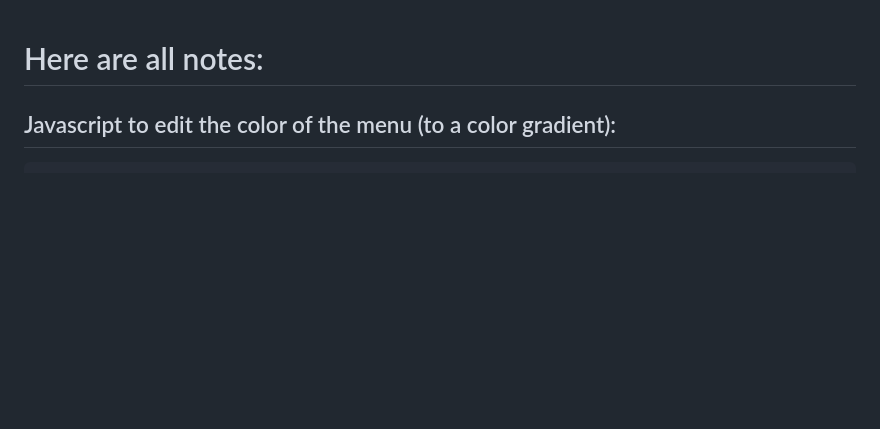
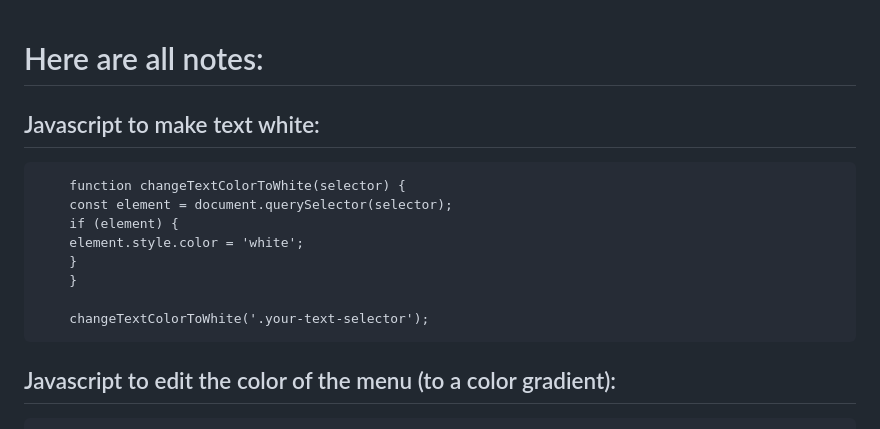
Before and after one commit to DUB55/snake, a Markdown page: all_notes.md, the part around the change. Rendered like a GitHub page; blank space fills up the shorter version.

```diff
--- a/all_notes.md
+++ b/all_notes.md
@@ -1,4 +1,16 @@
 # Here are all notes:
+
+## Javascript to make text white:
+
+        function changeTextColorToWhite(selector) {
+        const element = document.querySelector(selector);
+        if (element) {
+        element.style.color = 'white';
+        }
+        }
+
+    	changeTextColorToWhite('.your-text-selector');
+
 
 ## Javascript to edit the color of the menu (to a color gradient):
 
```
